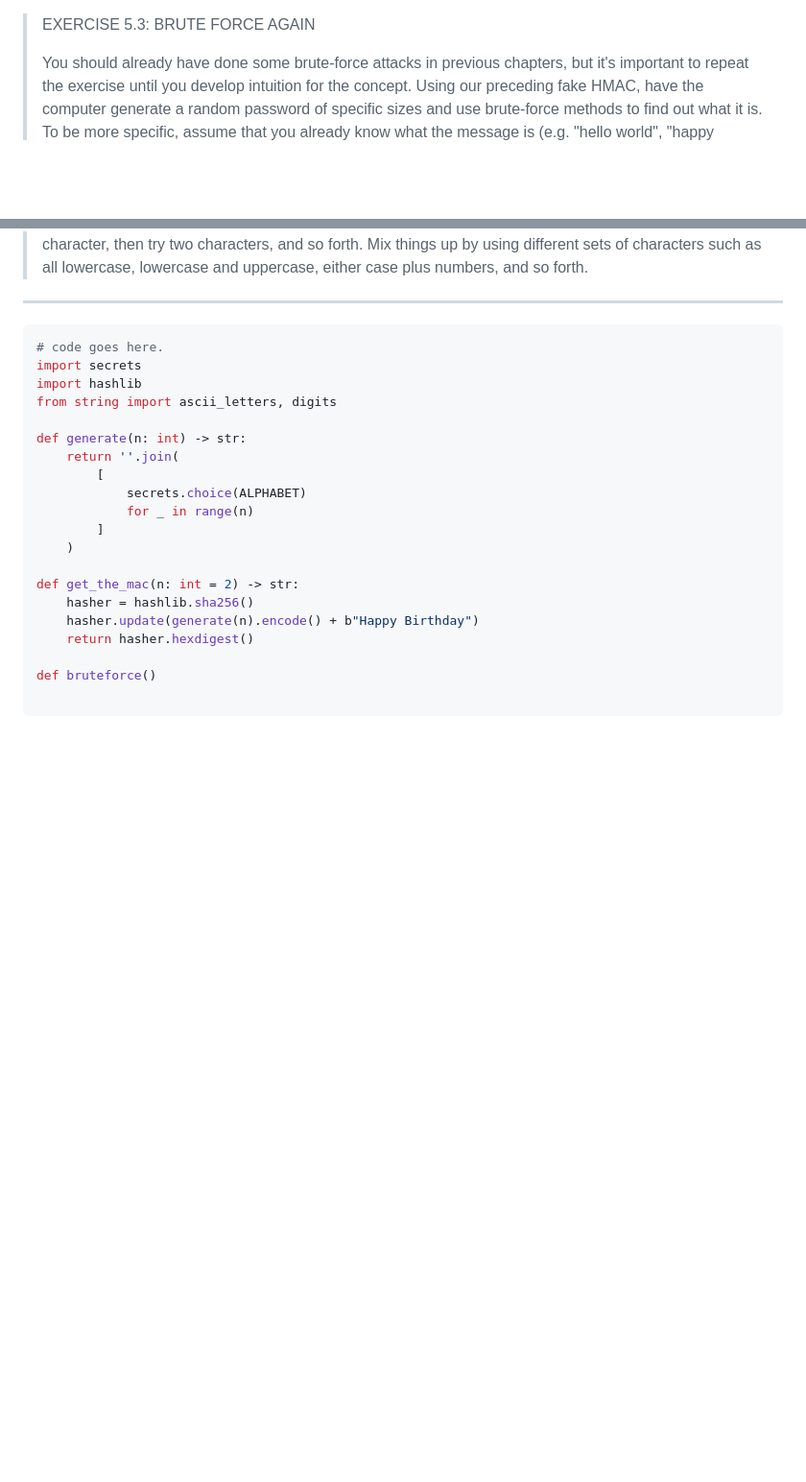
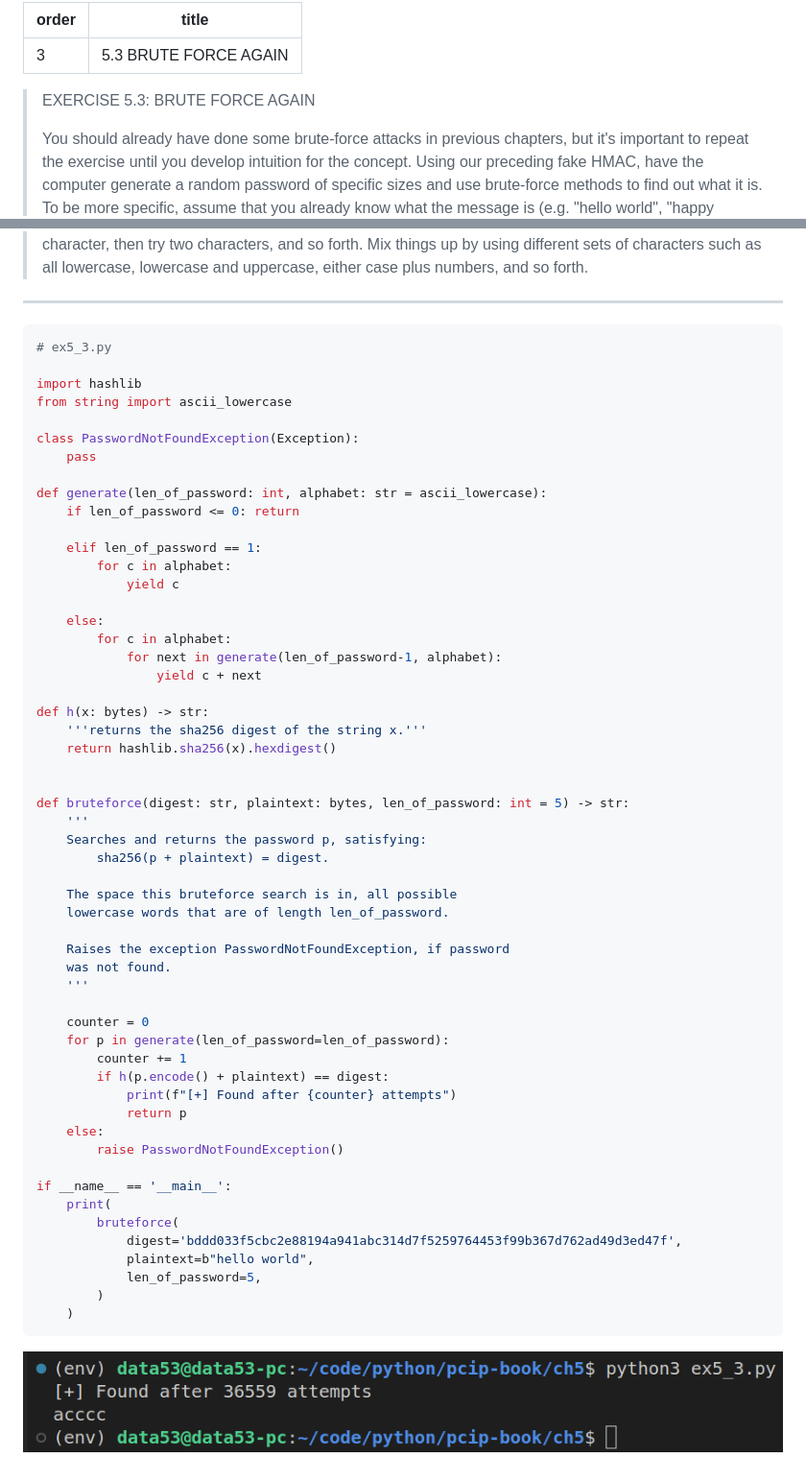
Before and after one commit to noahabe/practical_cryptography_in_python_answers, a Markdown page: Ch5_Message_Integrity_Signatures_and_Certificates/5.3.md, 2 parts joined by grey strips. Shown: that part at 96% size. GitHub-like rendering; pictures changed too: Ch5_Message_Integrity_Signatures_and_Certificates/ex5.3_fig1.png (added); blank space fills up the shorter version.

Commit message:
feat: solved 5.3

````diff
--- a/Ch5_Message_Integrity_Signatures_and_Certificates/5.3.md
+++ b/Ch5_Message_Integrity_Signatures_and_Certificates/5.3.md
@@ -1,3 +1,8 @@
+---
+order: 3
+title: "5.3 BRUTE FORCE AGAIN"
+---
+
 > EXERCISE 5.3: BRUTE FORCE AGAIN
 >
 > You should already have done some brute-force
@@ -24,24 +29,60 @@
 --------------------------------
 
 ```python
-# code goes here.
-import secrets
+# ex5_3.py
+
 import hashlib
-from string import ascii_letters, digits
+from string import ascii_lowercase
 
-def generate(n: int) -> str:
-    return ''.join(
-        [
-            secrets.choice(ALPHABET)
-            for _ in range(n)
-        ]
+class PasswordNotFoundException(Exception):
+    pass
+
+def generate(len_of_password: int, alphabet: str = ascii_lowercase):
+    if len_of_password <= 0: return
+
+    elif len_of_password == 1:
+        for c in alphabet:
+            yield c
+
+    else:
+        for c in alphabet:
+            for next in generate(len_of_password-1, alphabet):
+                yield c + next
+
+def h(x: bytes) -> str:
+    '''returns the sha256 digest of the string x.'''
+    return hashlib.sha256(x).hexdigest()
+
+
+def bruteforce(digest: str, plaintext: bytes, len_of_password: int = 5) -> str:
+    '''
+    Searches and returns the password p, satisfying:
+        sha256(p + plaintext) = digest.
+
+    The space this bruteforce search is in, all possible
+    lowercase words that are of length len_of_password.
+
+    Raises the exception PasswordNotFoundException, if password
+    was not found.
+    '''
+
+    counter = 0
+    for p in generate(len_of_password=len_of_password):
+        counter += 1
+        if h(p.encode() + plaintext) == digest:
+            print(f"[+] Found after {counter} attempts")
+            return p
+    else:
+        raise PasswordNotFoundException()
+
+if __name__ == '__main__':
+    print(
+        bruteforce(
+            digest='bddd033f5cbc2e88194a941abc314d7f5259764453f99b367d762ad49d3ed47f',
+            plaintext=b"hello world",
+            len_of_password=5,
+        )
     )
+```
 
-def get_the_mac(n: int = 2) -> str:
-    hasher = hashlib.sha256()
-    hasher.update(generate(n).encode() + b"Happy Birthday")
-    return hasher.hexdigest()
-
-def bruteforce()
-
-```
+![running ex5_3.py](ex5.3_fig1.png)
````
